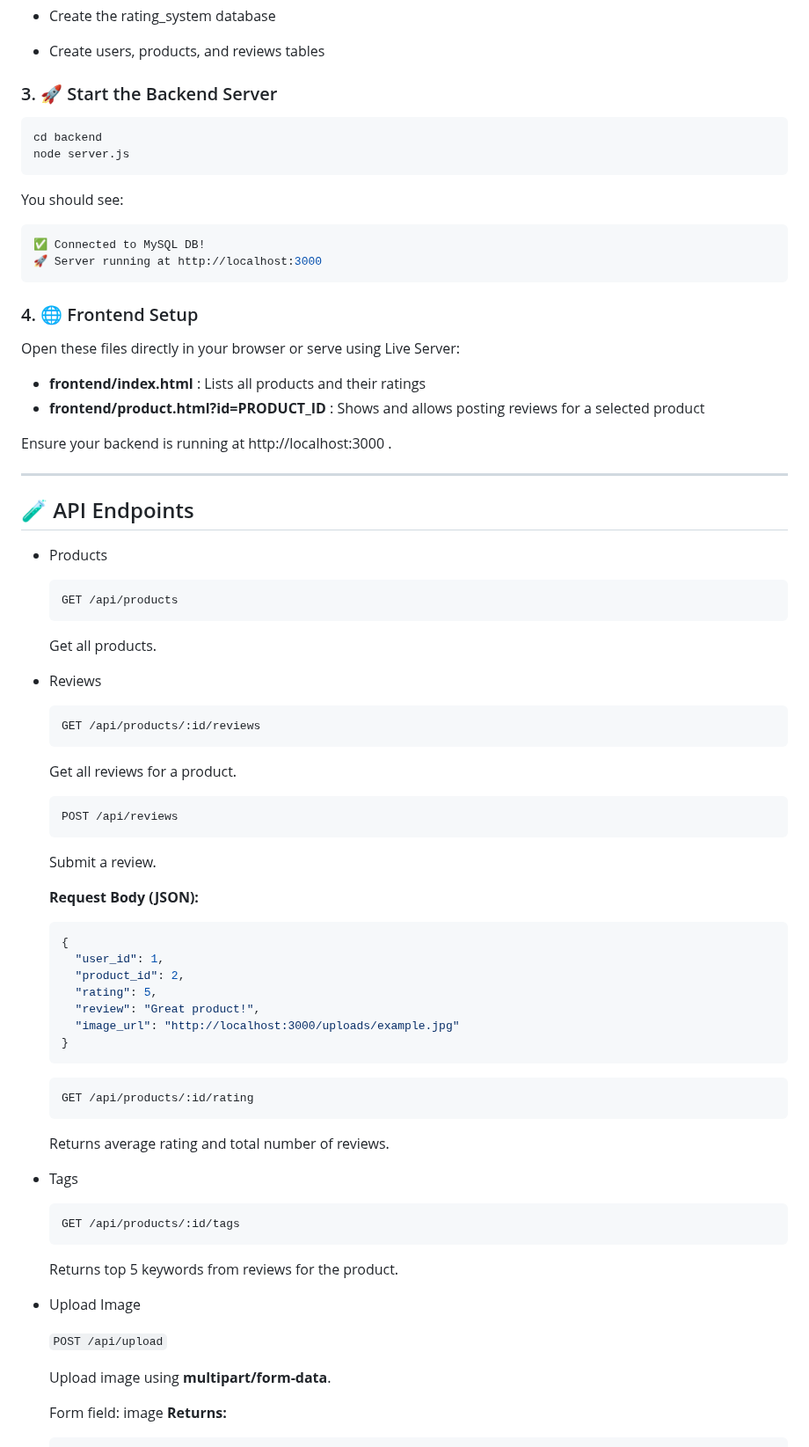
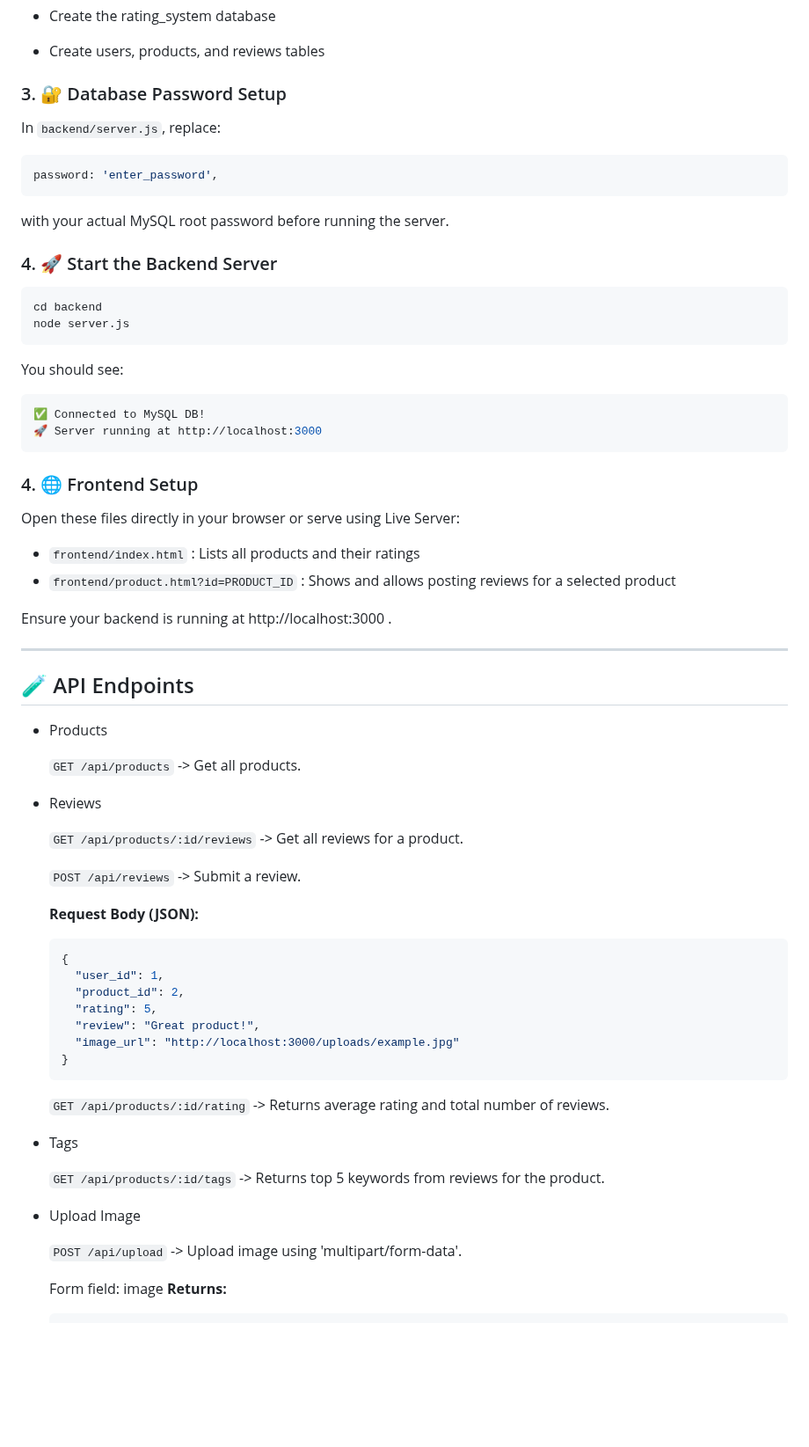
Before and after one commit to raghavgoel168/ratings-review-system, a Markdown page: README.md, the part around the change. Shown at 88% size. Drawn GitHub-style; blank space fills up the shorter version.

````diff
--- a/README.md
+++ b/README.md
@@ -55,7 +55,14 @@ This will:
 
 - Create users, products, and reviews tables
 
-### 3. 🚀 Start the Backend Server
+### 3. 🔐 Database Password Setup
+In `backend/server.js`, replace:
+```bash
+password: 'enter_password',
+```
+with your actual MySQL root password before running the server.
+
+### 4. 🚀 Start the Backend Server
 
 ```bash
 cd backend
@@ -73,8 +80,8 @@ You should see:
 
 Open these files directly in your browser or serve using Live Server:
 
-- **frontend/index.html** : Lists all products and their ratings
-- **frontend/product.html?id=PRODUCT_ID** : Shows and allows posting reviews for a selected product
+- `frontend/index.html` : Lists all products and their ratings
+- `frontend/product.html?id=PRODUCT_ID` : Shows and allows posting reviews for a selected product
 
 Ensure your backend is running at http://localhost:3000 .
 
@@ -83,21 +90,15 @@ Ensure your backend is running at http://localhost:3000 .
 ## 🧪 API Endpoints
 
 - Products
-  ```bash
-  GET /api/products
-  ```
-  Get all products.
+
+  `GET /api/products`  -> Get all products.
+
 
 - Reviews
-  ```bash
-  GET /api/products/:id/reviews
-  ```
-  Get all reviews for a product.
 
-  ```bash
-  POST /api/reviews
-  ```
-  Submit a review.
+  `GET /api/products/:id/reviews`  -> Get all reviews for a product.
+
+  `POST /api/reviews`  -> Submit a review.
 
   **Request Body (JSON):**
 
@@ -111,23 +112,15 @@ Ensure your backend is running at http://localhost:3000 .
   }
   ```
 
-  ```bash
-  GET /api/products/:id/rating
-  ```
-  Returns average rating and total number of reviews.
+  `GET /api/products/:id/rating`  -> Returns average rating and total number of reviews.
 
 - Tags
 
-  ```bash
-  GET /api/products/:id/tags
-  ```
-  Returns top 5 keywords from reviews for the product.
+  `GET /api/products/:id/tags`  -> Returns top 5 keywords from reviews for the product.
 
 - Upload Image
 
-  `POST /api/upload`
-
-  Upload image using **multipart/form-data**.
+  `POST /api/upload`  -> Upload image using 'multipart/form-data'.
 
   Form field: image
   **Returns:**
````
